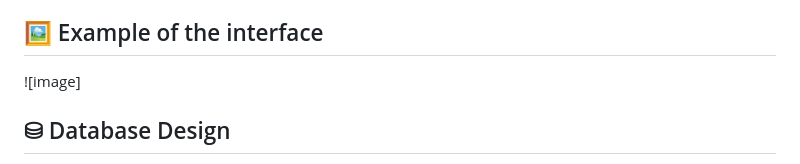
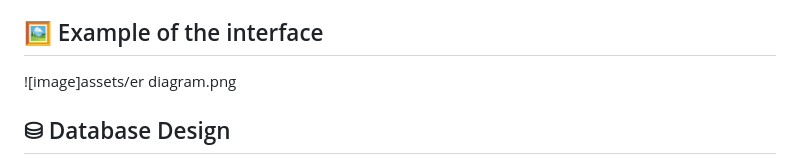
Before and after one commit to aldabergenn/projectDB, a Markdown page: README.md, the part around the change. Rendered like a GitHub page.

```diff
--- a/README.md
+++ b/README.md
@@ -44,7 +44,7 @@ project-folder/
 
 ## 🖼 Example of the interface
 
-![image]
+![image]assets/er diagram.png
 
 ## ⛁ Database Design
 The project includes a relational database to store information about users, movies, genres, directors, actors, reviews, and their relationships.
```
